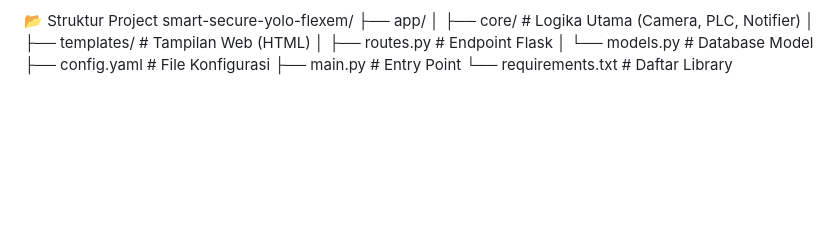
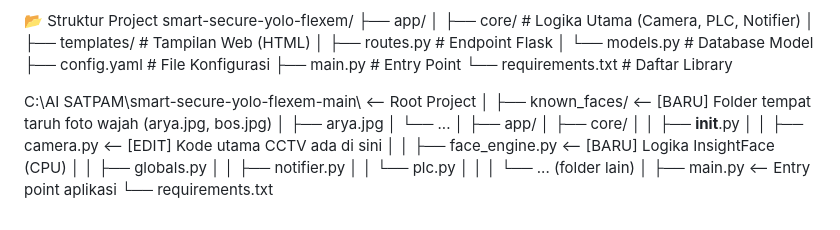
Before and after one commit to arya-dandung/smart-secure-yolo-flexem, a Markdown page: README.md, the part around the change. Rendered like a GitHub page; blank space fills up the shorter version.

```diff
--- a/README.md
+++ b/README.md
@@ -84,3 +84,23 @@ smart-secure-yolo-flexem/
 ├── config.yaml         # File Konfigurasi
 ├── main.py             # Entry Point
 └── requirements.txt    # Daftar Library
+
+C:\AI SATPAM\smart-secure-yolo-flexem-main\  <-- Root Project
+│
+├── known_faces/              <-- [BARU] Folder tempat taruh foto wajah (arya.jpg, bos.jpg)
+│   ├── arya.jpg
+│   └── ...
+│
+├── app/
+│   ├── core/
+│   │   ├── __init__.py
+│   │   ├── camera.py         <-- [EDIT] Kode utama CCTV ada di sini
+│   │   ├── face_engine.py    <-- [BARU] Logika InsightFace (CPU)
+│   │   ├── globals.py
+│   │   ├── notifier.py
+│   │   └── plc.py
+│   │
+│   └── ... (folder lain)
+│
+├── main.py                   <-- Entry point aplikasi
+└── requirements.txt
```
